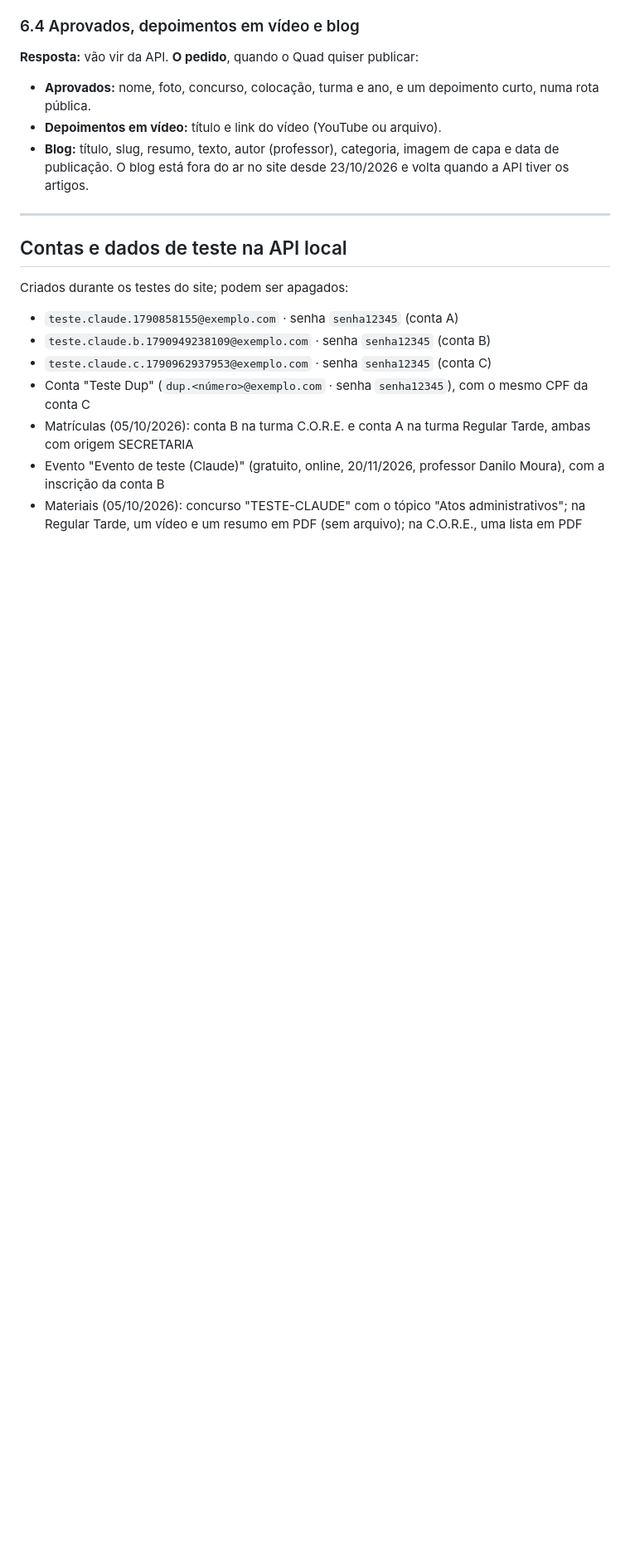
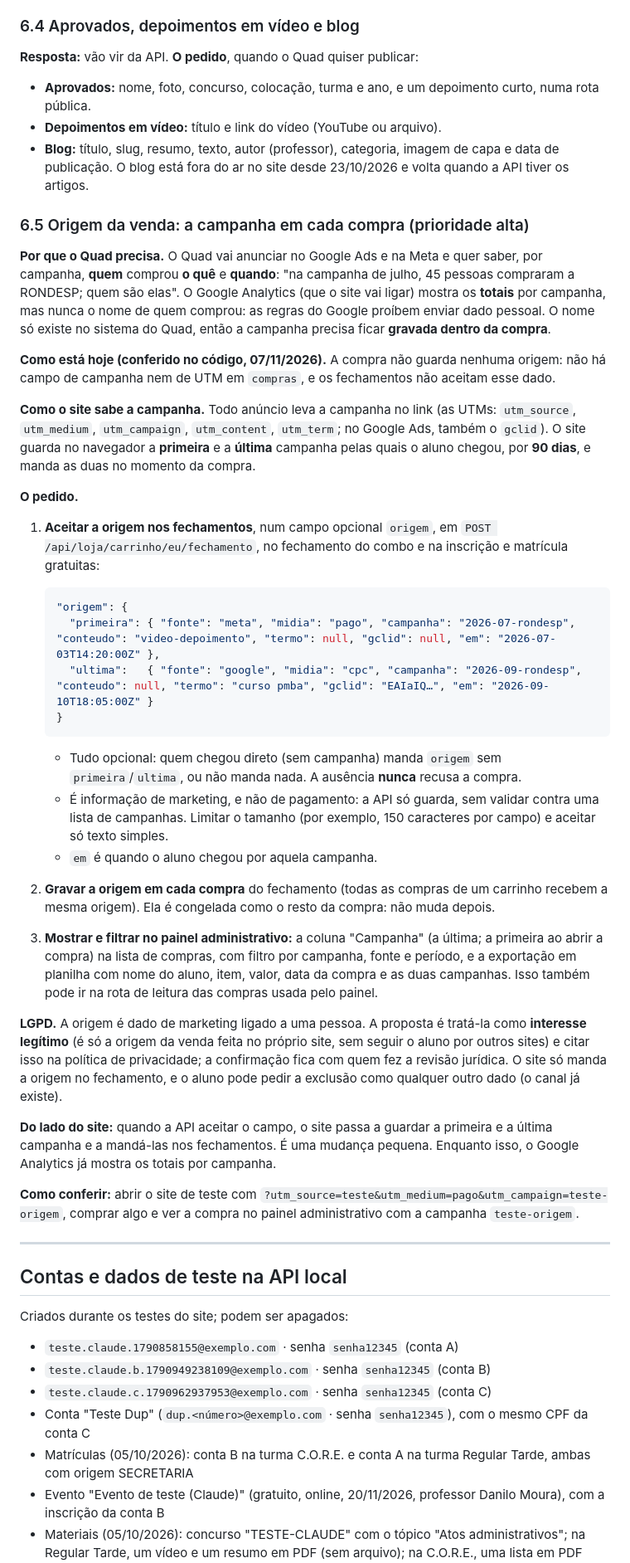
Before and after one commit to gestaoquadia-max/site-quad-atual, a Markdown page: docs/pedidos-backend.md, the part around one of its changes. Shown at 83% size. Drawn GitHub-style; blank space fills up the shorter version.

Commit message:
Pedidos ao backend: novo 6.5, origem da venda (a primeira e a última campanha, com as UTMs e o gclid) aceita nos fechamentos, gravada em cada compra e filtrável e exportável no painel administrativo
Co-Authored-By: Claude Opus 5.5 <noreply@anthropic.com>

````diff
--- a/docs/pedidos-backend.md
+++ b/docs/pedidos-backend.md
@@ -287,6 +288,39 @@ As outras quatro viram pedidos:
 - **Depoimentos em vídeo:** título e link do vídeo (YouTube ou arquivo).
 - **Blog:** título, slug, resumo, texto, autor (professor), categoria, imagem de capa e data de publicação. O blog está fora do ar no site desde 23/10/2026 e volta quando a API tiver os artigos.
 
+### 6.5 Origem da venda: a campanha em cada compra (prioridade alta)
+
+**Por que o Quad precisa.** O Quad vai anunciar no Google Ads e na Meta e quer saber, por campanha, **quem** comprou **o quê** e **quando**: "na campanha de julho, 45 pessoas compraram a RONDESP; quem são elas". O Google Analytics (que o site vai ligar) mostra os **totais** por campanha, mas nunca o nome de quem comprou: as regras do Google proíbem enviar dado pessoal. O nome só existe no sistema do Quad, então a campanha precisa ficar **gravada dentro da compra**.
+
+**Como está hoje (conferido no código, 07/11/2026).** A compra não guarda nenhuma origem: não há campo de campanha nem de UTM em `compras`, e os fechamentos não aceitam esse dado.
+
+**Como o site sabe a campanha.** Todo anúncio leva a campanha no link (as UTMs: `utm_source`, `utm_medium`, `utm_campaign`, `utm_content`, `utm_term`; no Google Ads, também o `gclid`). O site guarda no navegador a **primeira** e a **última** campanha pelas quais o aluno chegou, por **90 dias**, e manda as duas no momento da compra.
+
+**O pedido.**
+
+1. **Aceitar a origem nos fechamentos**, num campo opcional `origem`, em `POST /api/loja/carrinho/eu/fechamento`, no fechamento do combo e na inscrição e matrícula gratuitas:
+
+   ```json
+   "origem": {
+     "primeira": { "fonte": "meta", "midia": "pago", "campanha": "2026-07-rondesp", "conteudo": "video-depoimento", "termo": null, "gclid": null, "em": "2026-07-03T14:20:00Z" },
+     "ultima":   { "fonte": "google", "midia": "cpc", "campanha": "2026-09-rondesp", "conteudo": null, "termo": "curso pmba", "gclid": "EAIaIQ…", "em": "2026-09-10T18:05:00Z" }
+   }
+   ```
+
+   - Tudo opcional: quem chegou direto (sem campanha) manda `origem` sem `primeira`/`ultima`, ou não manda nada. A ausência **nunca** recusa a compra.
+   - É informação de marketing, e não de pagamento: a API só guarda, sem validar contra uma lista de campanhas. Limitar o tamanho (por exemplo, 150 caracteres por campo) e aceitar só texto simples.
+   - `em` é quando o aluno chegou por aquela campanha.
+
+2. **Gravar a origem em cada compra** do fechamento (todas as compras de um carrinho recebem a mesma origem). Ela é congelada como o resto da compra: não muda depois.
+
+3. **Mostrar e filtrar no painel administrativo:** a coluna "Campanha" (a última; a primeira ao abrir a compra) na lista de compras, com filtro por campanha, fonte e período, e a exportação em planilha com nome do aluno, item, valor, data da compra e as duas campanhas. Isso também pode ir na rota de leitura das compras usada pelo painel.
+
+**LGPD.** A origem é dado de marketing ligado a uma pessoa. A proposta é tratá-la como **interesse legítimo** (é só a origem da venda feita no próprio site, sem seguir o aluno por outros sites) e citar isso na política de privacidade; a confirmação fica com quem fez a revisão jurídica. O site só manda a origem no fechamento, e o aluno pode pedir a exclusão como qualquer outro dado (o canal já existe).
+
+**Do lado do site:** quando a API aceitar o campo, o site passa a guardar a primeira e a última campanha e a mandá-las nos fechamentos. É uma mudança pequena. Enquanto isso, o Google Analytics já mostra os totais por campanha.
+
+**Como conferir:** abrir o site de teste com `?utm_source=teste&utm_medium=pago&utm_campaign=teste-origem`, comprar algo e ver a compra no painel administrativo com a campanha `teste-origem`.
+
 ---
 
 ## Contas e dados de teste na API local
````
Also changed, not shown: other parts of docs/pedidos-backend.md (+2 -1 lines).
